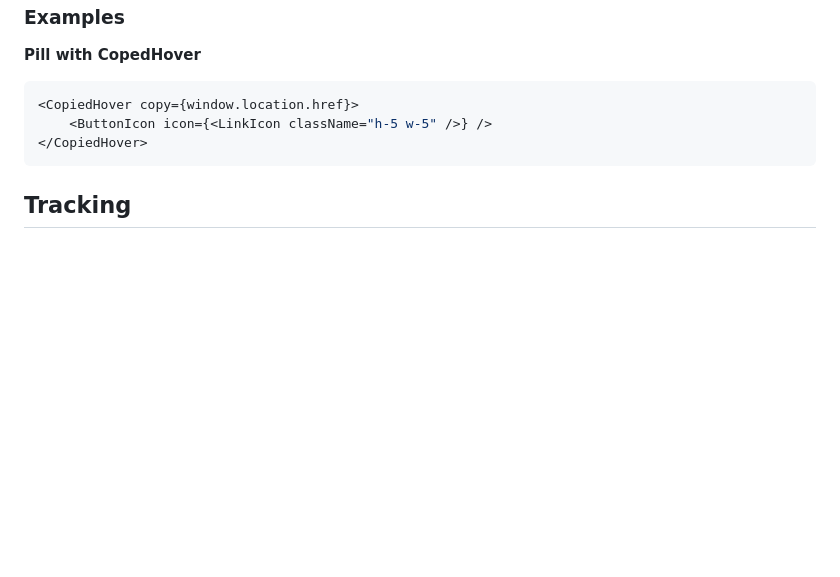
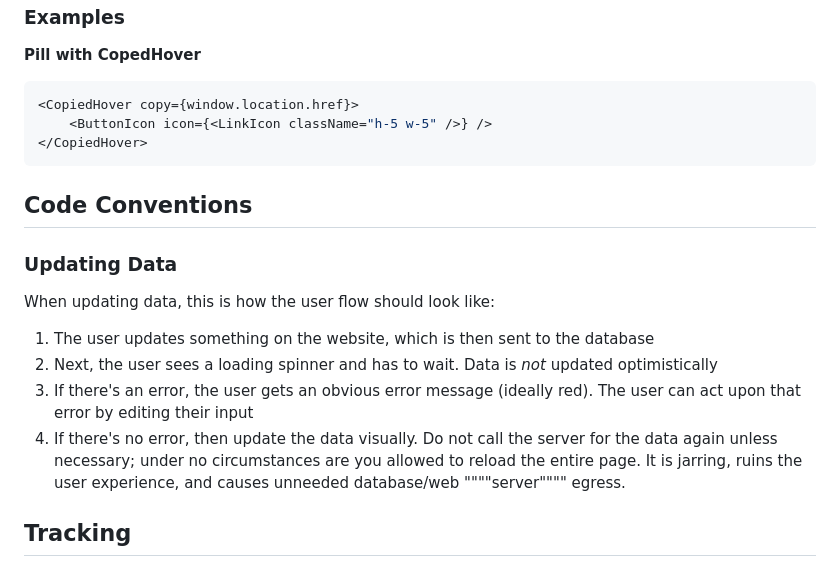
Before and after one commit to CoursifyStudios/Coursify, a Markdown page: README.md, the part around the change. Rendered like a GitHub page; blank space fills up the shorter version.

````diff
--- a/README.md
+++ b/README.md
@@ -103,6 +103,16 @@ While there aren't currently any style or brand guidelines, we do have a few rul
 </CopiedHover>
 ```
 
+## Code Conventions
+
+### Updating Data
+
+When updating data, this is how the user flow should look like:
+1. The user updates something on the website, which is then sent to the database
+2. Next, the user sees a loading spinner and has to wait. Data is *not* updated optimistically
+3. If there's an error, the user gets an obvious error message (ideally red). The user can act upon that error by editing their input
+4. If there's no error, then update the data visually. Do not call the server for the data again unless necessary; under no circumstances are you allowed to reload the entire page. It is jarring, ruins the user experience, and causes unneeded database/web """"server"""" egress.
+
 ## Tracking
 
 ### Features
````
